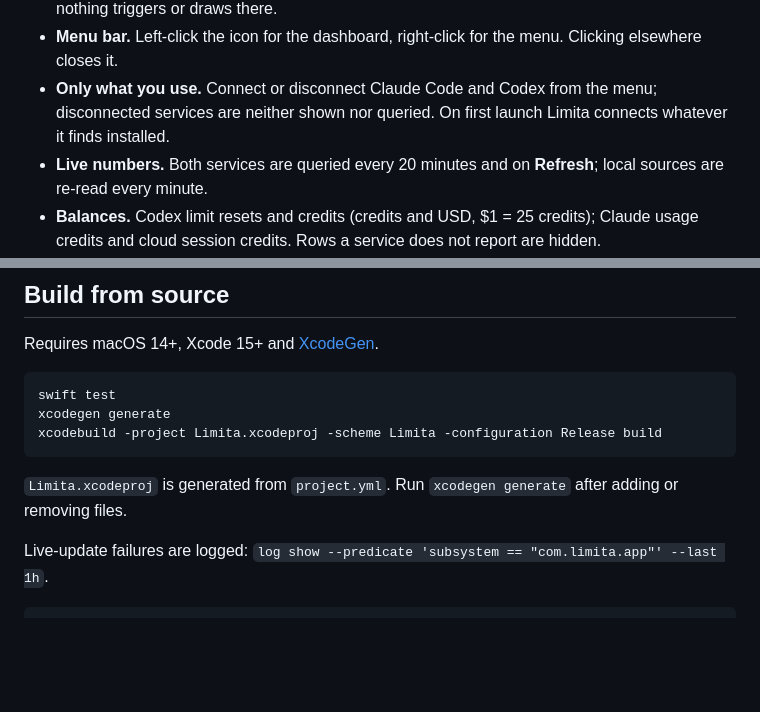
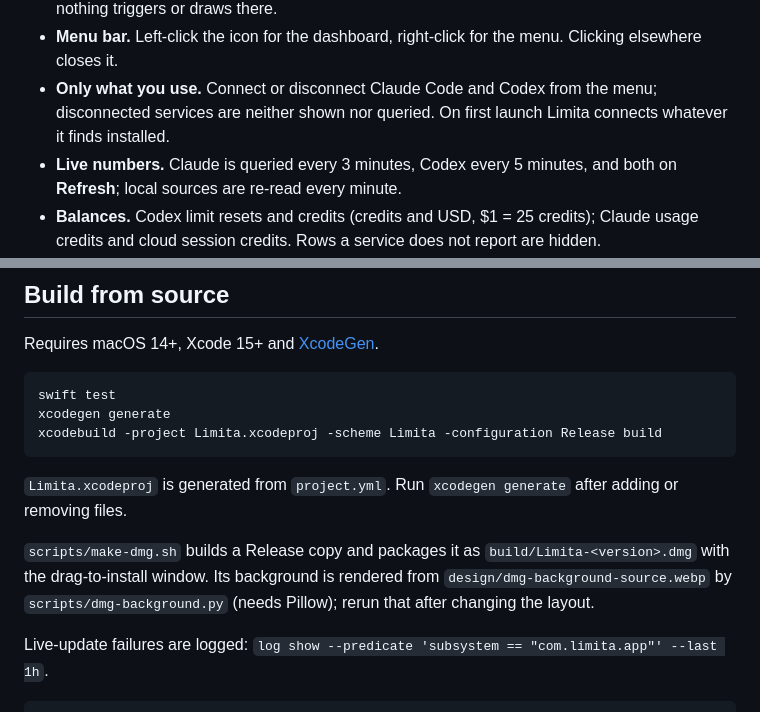
Before and after one commit to realfamousbae/limita, a Markdown page: README.md, 2 parts joined by grey strips. Rendered like a GitHub page; blank space fills up the shorter version.

````diff
--- a/README.md
+++ b/README.md
@@ -26,7 +26,7 @@ Limita is a tiny native menu-bar app that shows how much of your **Claude** and
 - **Stays away from the notch.** The camera housing plus 80 pt on each side is left to other apps: nothing triggers or draws there.
 - **Menu bar.** Left-click the icon for the dashboard, right-click for the menu. Clicking elsewhere closes it.
 - **Only what you use.** Connect or disconnect Claude Code and Codex from the menu; disconnected services are neither shown nor queried. On first launch Limita connects whatever it finds installed.
-- **Live numbers.** Both services are queried every 20 minutes and on **Refresh**; local sources are re-read every minute.
+- **Live numbers.** Claude is queried every 3 minutes, Codex every 5 minutes, and both on **Refresh**; local sources are re-read every minute.
 - **Balances.** Codex limit resets and credits (credits and USD, $1 = 25 credits); Claude usage credits and cloud session credits. Rows a service does not report are hidden.
 - **Readable at a glance.** Claude shows what is **used**, Codex what is **left**, and the dashboard labels which is which. Orange from 70 % usage, red from 90 %, yellow for stale data; if a live update fails, the reason is shown right in the dashboard.
 - Multiple displays and full-screen Spaces. JetBrains Mono everywhere.
@@ -88,6 +88,8 @@ xcodebuild -project Limita.xcodeproj -scheme Limita -configuration Release build
 
 `Limita.xcodeproj` is generated from `project.yml`. Run `xcodegen generate` after adding or removing files.
 
+`scripts/make-dmg.sh` builds a Release copy and packages it as `build/Limita-<version>.dmg` with the drag-to-install window. Its background is rendered from `design/dmg-background-source.webp` by `scripts/dmg-background.py` (needs Pillow); rerun that after changing the layout.
+
 Live-update failures are logged: `log show --predicate 'subsystem == "com.limita.app"' --last 1h`.
 
 ```text
````
Also changed, not shown: dmg/background.png (added), dmg/background@2x.png (added), 3 other files.
